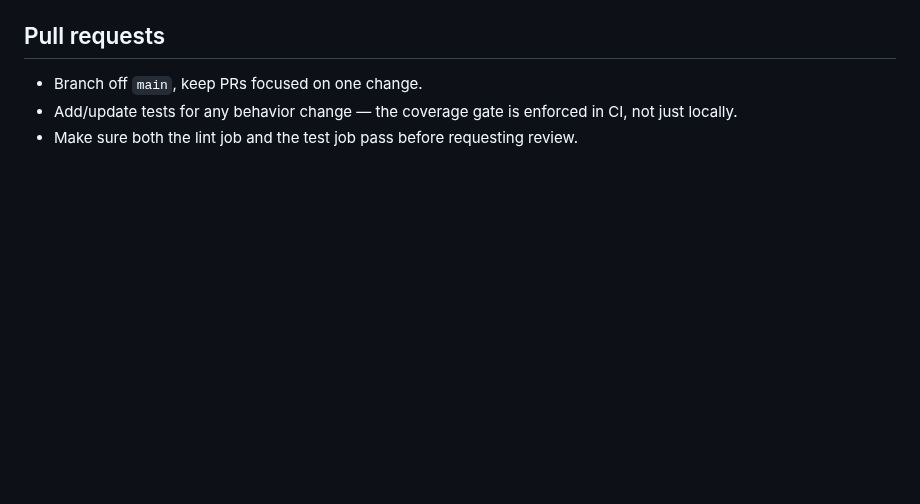
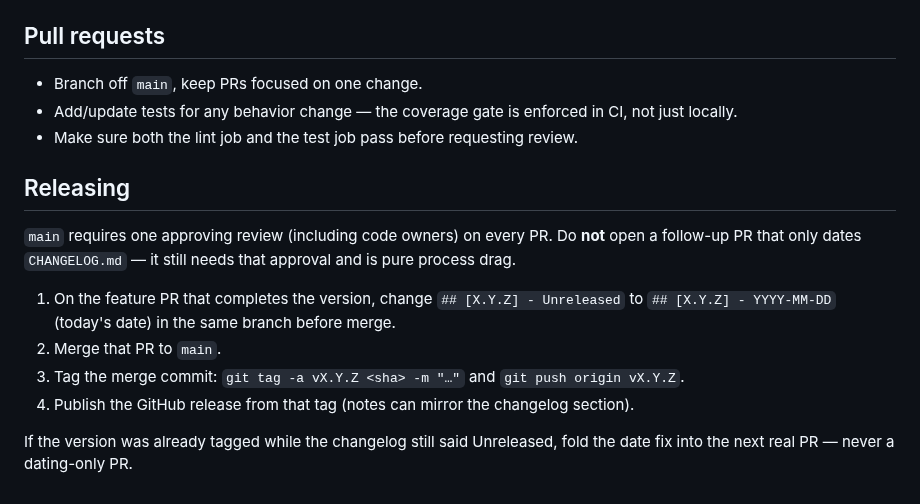
Before and after one commit to torbido-hq/cicerone, a Markdown page: CONTRIBUTING.md, the part around the change. Drawn GitHub-style; blank space fills up the shorter version.

Commit message:
Document release process: date changelog in-feature, no dating-only PRs
main requires code-owner approval on every PR; a one-line changelog date
follow-up is not worth that. Date Unreleased in the feature PR before
merge, then tag and publish the GitHub release.

Co-authored-by: Nicholas Wieland <ngw@nofeed.org>

```diff
--- a/CONTRIBUTING.md
+++ b/CONTRIBUTING.md
@@ -130,3 +130,22 @@ structured before adding a new `kind`.
 - Add/update tests for any behavior change — the coverage gate is enforced
   in CI, not just locally.
 - Make sure both the lint job and the test job pass before requesting review.
+
+## Releasing
+
+`main` requires one approving review (including code owners) on every PR.
+Do **not** open a follow-up PR that only dates `CHANGELOG.md` — it still
+needs that approval and is pure process drag.
+
+1. On the feature PR that completes the version, change
+   `## [X.Y.Z] - Unreleased` to `## [X.Y.Z] - YYYY-MM-DD` (today's date)
+   in the same branch before merge.
+2. Merge that PR to `main`.
+3. Tag the merge commit: `git tag -a vX.Y.Z <sha> -m "…"` and
+   `git push origin vX.Y.Z`.
+4. Publish the GitHub release from that tag (notes can mirror the
+   changelog section).
+
+If the version was already tagged while the changelog still said
+Unreleased, fold the date fix into the next real PR — never a dating-only
+PR.
```
